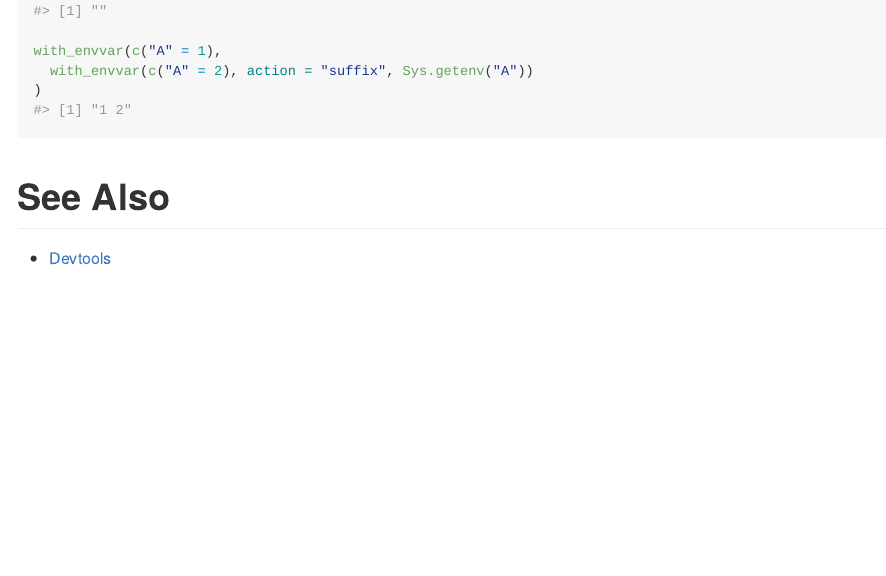
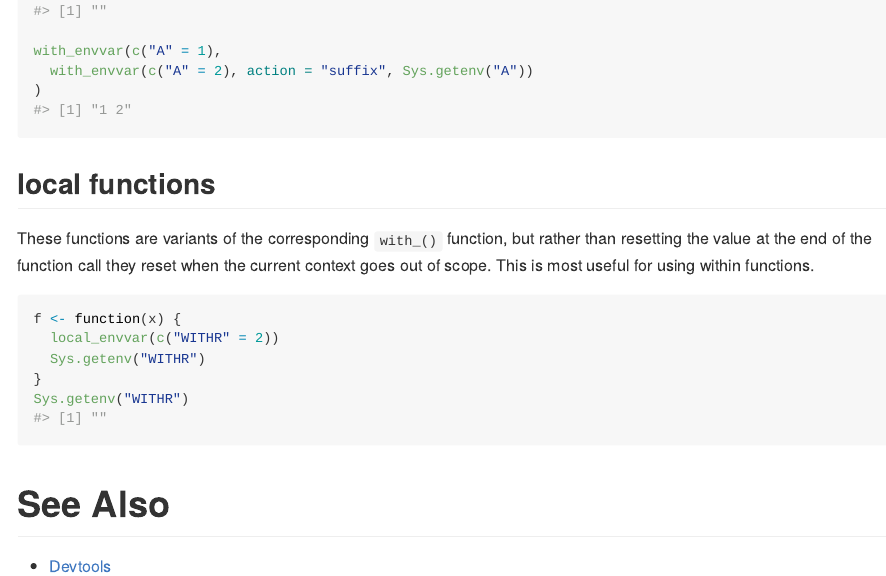
Before and after one commit to r-lib/withr, an R Markdown document (README.Rmd): the page in a window 1100 px wide, from 860 px down. The pictures show the output file README.md that the author committed with the source, drawn offline in the style of GitHub; badge pictures from the web are left out.

Commit message:
Add more documentation for local_ variants.
Fixes #49

````diff
--- a/README.Rmd
+++ b/README.Rmd
@@ -61,6 +61,20 @@ with_envvar(c("A" = 1),
 )
 ```
 
+## local functions
+These functions are variants of the corresponding `with_()` function, but
+rather than resetting the value at the end of the function call they reset when
+the current context goes out of scope. This is most useful for using within
+functions.
+
+```{r}
+f <- function(x) {
+  local_envvar(c("WITHR" = 2))
+  Sys.getenv("WITHR")
+}
+Sys.getenv("WITHR")
+```
+
 # See Also #
 - [Devtools][devtools]
 
````
Also changed, not shown: R/with.R (+10 -1 lines), README.md, 1 other file.
